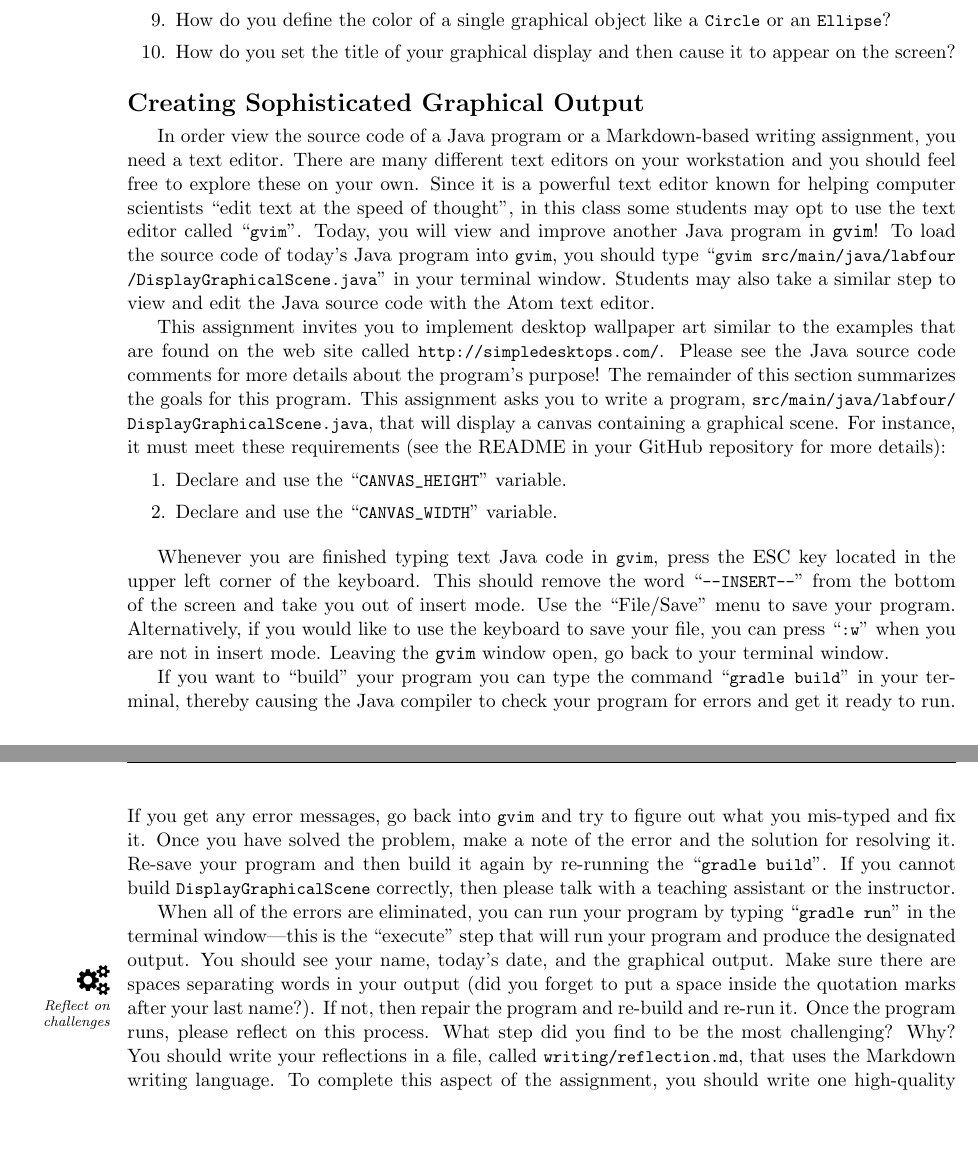
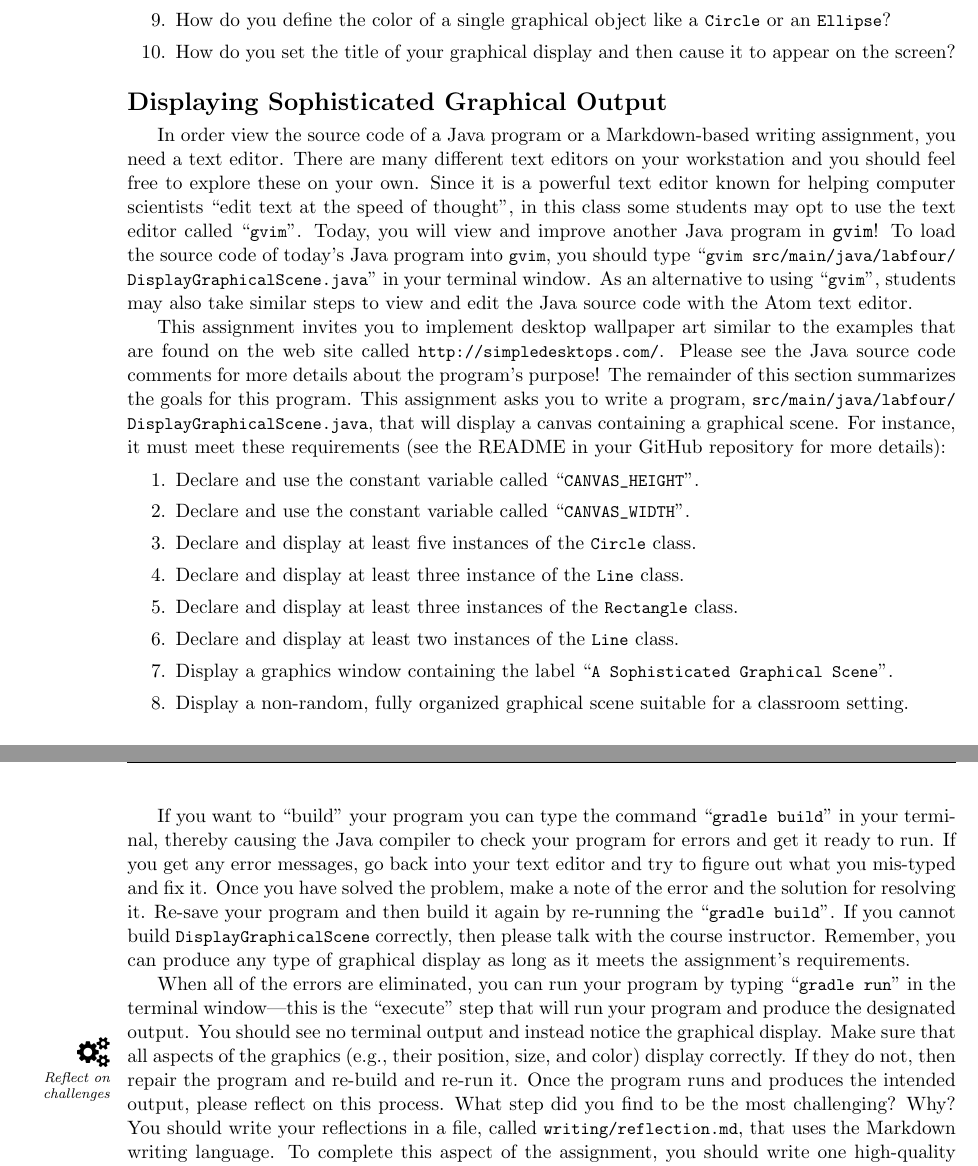
Before and after one commit to Allegheny-Computer-Science-100-F2018/cs100-F2018-sheets, a LaTeX document (lab04/cs100F2018_lab04.tex): two parts of pages 3 and 4 of 5, joined at a grey line, cut so that both start at the same text, the shorter picture padded with empty space. Compiled offline with pdfLaTeX.

Commit message:
Finish more major revisions to the cs100F2018_lab04.

```diff
--- a/lab04/cs100F2018_lab04.tex
+++ b/lab04/cs100F2018_lab04.tex
@@ -301,7 +301,7 @@ on Chapter 3, about how to create graphics with JavaFX.
 
 \end{enumerate}
 
-\section*{Creating Sophisticated Graphical Output}
+\section*{Displaying Sophisticated Graphical Output}
 
 In order view the source code of a Java program or a Markdown-based writing
 assignment, you need a text editor. There are many different text editors on
@@ -311,9 +311,9 @@ the speed of thought'', in this class some students may opt to use the text
 editor called \command{gvim}. Today, you will view and improve another Java
 program in {\tt gvim}! To load the source code of today's Java program into
 \program{gvim}, you should type \command{gvim
-src/main/java/labfour/DisplayGraphicalScene.java} in your terminal window.
-Students may also take a similar step to view and edit the Java source code with
-the Atom text editor.
+src/main/java/labfour/DisplayGraphicalScene.java} in your terminal window. As an
+alternative to using \command{gvim}, students may also take similar steps to
+view and edit the Java source code with the Atom text editor.
 
 This assignment invites you to implement desktop wallpaper art similar to the
 examples that are found on the web site called \url{http://simpledesktops.com/}.
@@ -328,40 +328,58 @@ details):
 \begin{enumerate}
   \setlength{\itemsep}{0pt}
 
-  \item Declare and use the \command{CANVAS_HEIGHT} variable.
-  \item Declare and use the \command{CANVAS_WIDTH} variable.
+  \item Declare and use the constant variable called \command{CANVAS_HEIGHT}.
+
+  \item Declare and use the constant variable called \command{CANVAS_WIDTH}.
+
+  \item Declare and display at least five instances of the \program{Circle} class.
+
+  \item Declare and display at least three instance of the \program{Line} class.
+
+  \item Declare and display at least three instances of the \program{Rectangle}
+    class.
+
+  \item Declare and display at least two instances of the \program{Line} class.
+
+  \item Display a graphics window containing the label ``\program{A
+    Sophisticated Graphical Scene}''.
+
+  \item Display a non-random, fully organized graphical scene suitable for a
+    classroom setting.
 
 \end{enumerate}
 
-Whenever you are finished typing text Java code in \program{gvim}, press the ESC
-key located in the upper left corner of the keyboard. This should remove the
-word \command{--INSERT--} from the bottom of the screen and take you out of
-insert mode. Use the \option{File/Save} menu to save your program.
-Alternatively, if you would like to use the keyboard to save your file, you can
-press \command{:w} when you are not in insert mode. Leaving the {\tt gvim}
-window open, go back to your terminal window.
+% Whenever you are finished typing text Java code in \program{gvim}, press the ESC
+% key located in the upper left corner of the keyboard. This should remove the
+% word \command{--INSERT--} from the bottom of the screen and take you out of
+% insert mode. Use the \option{File/Save} menu to save your program.
+% Alternatively, if you would like to use the keyboard to save your file, you can
+% press \command{:w} when you are not in insert mode. Leaving the {\tt gvim}
+% window open, go back to your terminal window.
 
 If you want to \step{build} your program you can type the command \gradlebuild{}
 in your terminal, thereby causing the Java compiler to check your program for
-errors and get it ready to run. If you get any error messages, go back into
-\program{gvim} and try to figure out what you mis-typed and fix it. Once you
-have solved the problem, make a note of the error and the solution for resolving
-it. Re-save your program and then build it again by re-running the
-\gradlebuild{}. If you cannot build \mainprogram{} correctly, then please talk
-with a teaching assistant or the instructor.
+errors and get it ready to run. If you get any error messages, go back into your
+text editor and try to figure out what you mis-typed and fix it. Once you have
+solved the problem, make a note of the error and the solution for resolving it.
+Re-save your program and then build it again by re-running the \gradlebuild{}.
+If you cannot build \mainprogram{} correctly, then please talk with the course
+instructor. Remember, you can produce any type of graphical display as long as
+it meets the assignment's requirements.
 
 \marginnote{\think{Reflect on challenges}}[.5in] When all of the errors are
 eliminated, you can run your program by typing \gradlerun{} in the terminal
 window---this is the ``execute'' step that will run your program and produce the
-designated output. You should see your name, today's date, and the graphical
-output. Make sure there are spaces separating words in your output (did you
-forget to put a space inside the quotation marks after your last name?). If not,
-then repair the program and re-build and re-run it. Once the program runs,
-please reflect on this process. What step did you find to be the most
-challenging? Why? You should write your reflections in a file, called
-\reflection{}, that uses the Markdown writing language. To complete this aspect
-of the assignment, you should write one high-quality paragraph that reports on
-your experiences with the various commands and Java code segments.
+designated output. You should see no terminal output and instead notice the
+graphical display. Make sure that all aspects of the graphics (e.g., their
+position, size, and color) display correctly. If they do not, then repair the
+program and re-build and re-run it. Once the
+program runs and produces the intended output, please reflect on this process.
+What step did you find to be the most challenging? Why? You should write your
+reflections in a file, called \reflection{}, that uses the Markdown writing
+language. To complete this aspect of the assignment, you should write one
+high-quality paragraph that reports on your experiences with the various
+commands and Java code segments.
 
 \section*{Checking the Correctness of Your Program and Writing}
 
```
Also changed, not shown: lab04/cs100F2018_lab04.tex (14 more changed lines).
